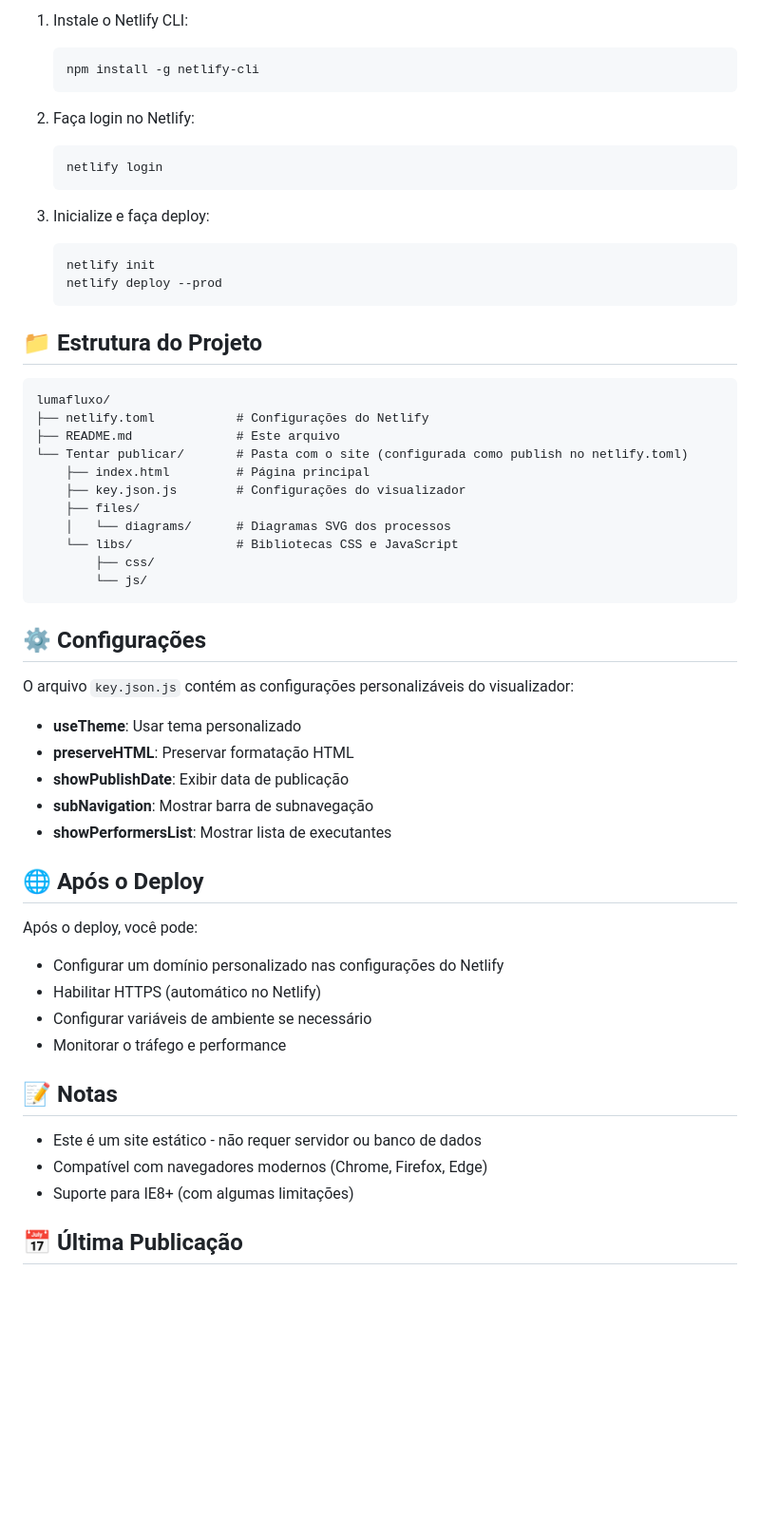
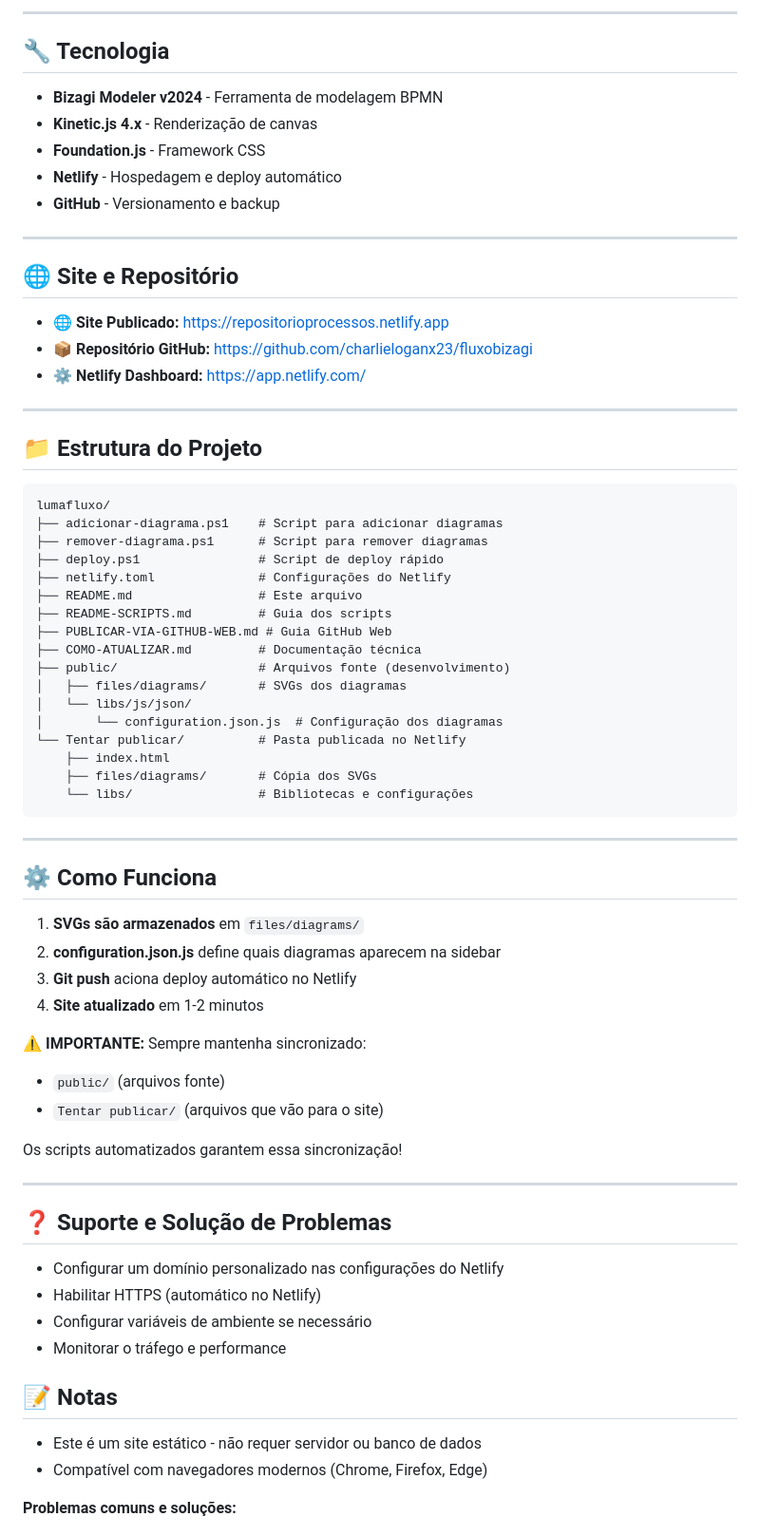
Before and after one commit to lumadamonoliv/fluxobizagi, a Markdown page: README.md, the part around one of its changes. Shown at 95% size. GitHub-like rendering; blank space fills up the shorter version.

````diff
--- a/README.md
+++ b/README.md
@@ -73,49 +67,64 @@ O Bizagi usa este arquivo para saber quais diagramas mostrar no sidebar. Apenas
 
-1. Instale o Netlify CLI:
-   ```bash
-   npm install -g netlify-cli
-   ```
+---
 
-2. Faça login no Netlify:
-   ```bash
-   netlify login
-   ```
+## 🔧 Tecnologia
 
-3. Inicialize e faça deploy:
-   ```bash
-   netlify init
-   netlify deploy --prod
-   ```
+- **Bizagi Modeler v2024** - Ferramenta de modelagem BPMN
+- **Kinetic.js 4.x** - Renderização de canvas
+- **Foundation.js** - Framework CSS
+- **Netlify** - Hospedagem e deploy automático
+- **GitHub** - Versionamento e backup
+
+---
+
+## 🌐 Site e Repositório
+
+- **🌐 Site Publicado:** https://repositorioprocessos.netlify.app
+- **📦 Repositório GitHub:** https://github.com/charlieloganx23/fluxobizagi
+- **⚙️ Netlify Dashboard:** https://app.netlify.com/
+
+---
 
 ## 📁 Estrutura do Projeto
 
 ```
 lumafluxo/
-├── netlify.toml           # Configurações do Netlify
-├── README.md              # Este arquivo
-└── Tentar publicar/       # Pasta com o site (configurada como publish no netlify.toml)
-    ├── index.html         # Página principal
-    ├── key.json.js        # Configurações do visualizador
-    ├── files/
-    │   └── diagrams/      # Diagramas SVG dos processos
-    └── libs/              # Bibliotecas CSS e JavaScript
-        ├── css/
-        └── js/
+├── adicionar-diagrama.ps1    # Script para adicionar diagramas
+├── remover-diagrama.ps1      # Script para remover diagramas
+├── deploy.ps1                # Script de deploy rápido
+├── netlify.toml              # Configurações do Netlify
+├── README.md                 # Este arquivo
+├── README-SCRIPTS.md         # Guia dos scripts
+├── PUBLICAR-VIA-GITHUB-WEB.md # Guia GitHub Web
+├── COMO-ATUALIZAR.md         # Documentação técnica
+├── public/                   # Arquivos fonte (desenvolvimento)
+│   ├── files/diagrams/       # SVGs dos diagramas
+│   └── libs/js/json/
+│       └── configuration.json.js  # Configuração dos diagramas
+└── Tentar publicar/          # Pasta publicada no Netlify
+    ├── index.html
+    ├── files/diagrams/       # Cópia dos SVGs
+    └── libs/                 # Bibliotecas e configurações
 ```
 
-## ⚙️ Configurações
+---
 
-O arquivo `key.json.js` contém as configurações personalizáveis do visualizador:
+## ⚙️ Como Funciona
 
-- **useTheme**: Usar tema personalizado
-- **preserveHTML**: Preservar formatação HTML
-- **showPublishDate**: Exibir data de publicação
-- **subNavigation**: Mostrar barra de subnavegação
-- **showPerformersList**: Mostrar lista de executantes
+1. **SVGs são armazenados** em `files/diagrams/`
+2. **configuration.json.js** define quais diagramas aparecem na sidebar
+3. **Git push** aciona deploy automático no Netlify
+4. **Site atualizado** em 1-2 minutos
 
-## 🌐 Após o Deploy
+**⚠️ IMPORTANTE:** Sempre mantenha sincronizado:
+- `public/` (arquivos fonte)
+- `Tentar publicar/` (arquivos que vão para o site)
 
-Após o deploy, você pode:
+Os scripts automatizados garantem essa sincronização!
+
+---
+
+## ❓ Suporte e Solução de Problemas
 
 - Configurar um domínio personalizado nas configurações do Netlify
 - Habilitar HTTPS (automático no Netlify)
@@ -126,7 +135,6 @@ Após o deploy, você pode:
 
 - Este é um site estático - não requer servidor ou banco de dados
 - Compatível com navegadores modernos (Chrome, Firefox, Edge)
-- Suporte para IE8+ (com algumas limitações)
 
-## 📅 Última Publicação
+**Problemas comuns e soluções:**
 
````
Also changed, not shown: other parts of README.md (+77 -49 lines).
